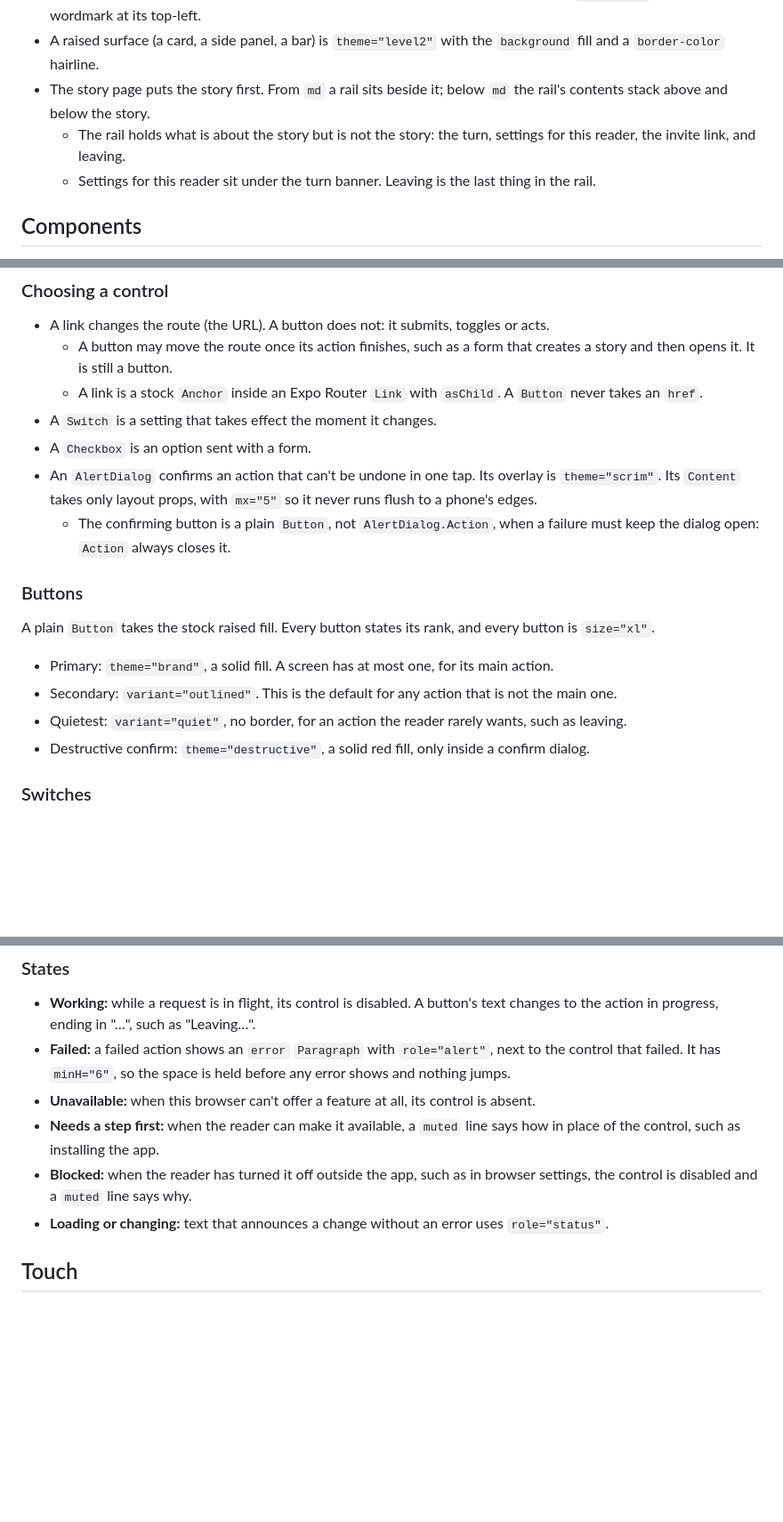
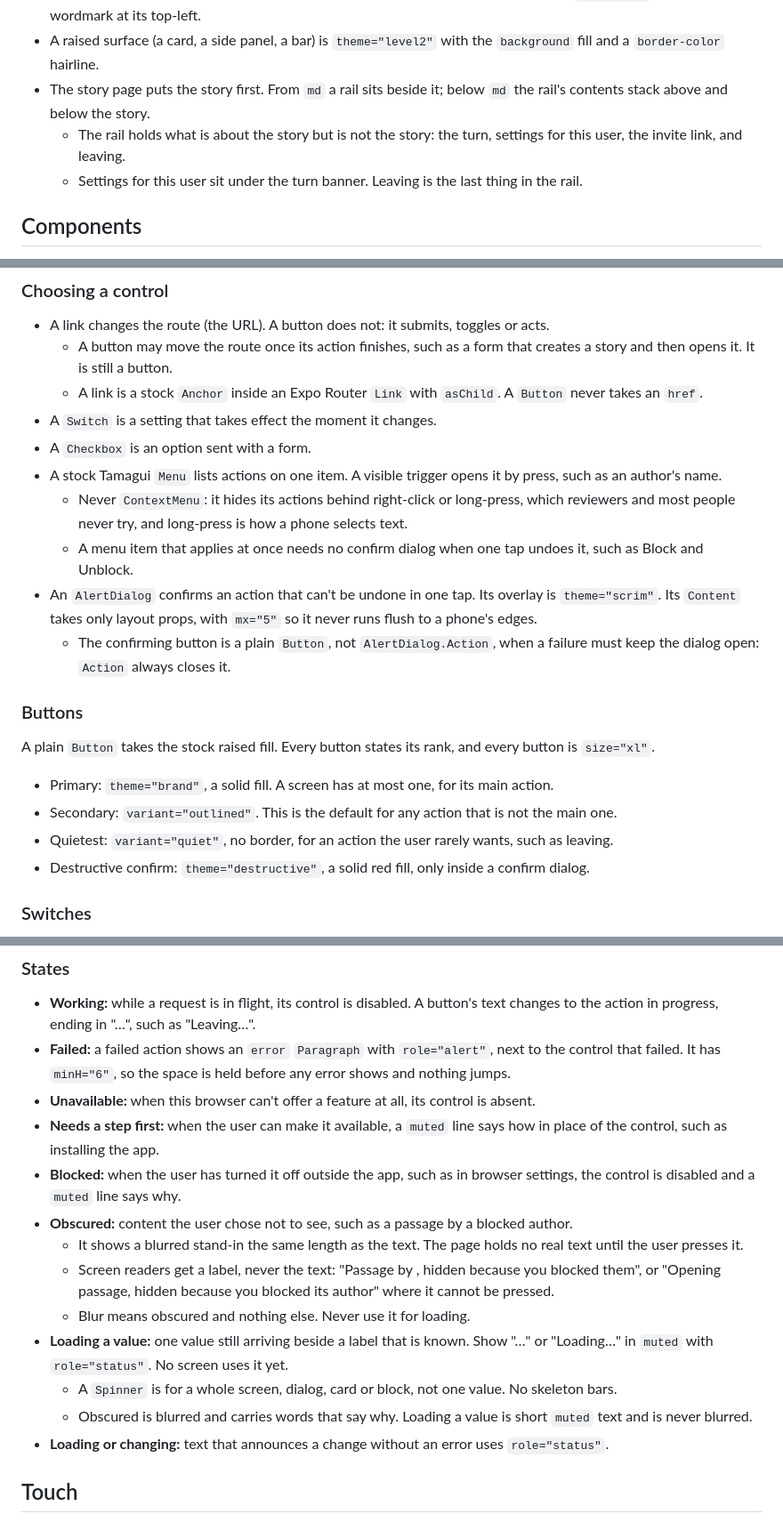
Before and after one commit to ebh/andthen, a Markdown page: .claude/rules/ui.md, 3 parts joined by grey strips. Shown at 89% size. Rendered like a GitHub page; blank space fills up the shorter version.

```diff
--- a/.claude/rules/ui.md
+++ b/.claude/rules/ui.md
@@ -32,8 +33,8 @@ The app exists to be read. Every visual decision serves the story text first.
 - A simple page (loading, error, not found, a lone form) is one centred column, at most `simplePage` wide, with the wordmark at its top-left.
 - A raised surface (a card, a side panel, a bar) is `theme="level2"` with the `background` fill and a `border-color` hairline.
 - The story page puts the story first. From `md` a rail sits beside it; below `md` the rail's contents stack above and below the story.
-  - The rail holds what is about the story but is not the story: the turn, settings for this reader, the invite link, and leaving.
-  - Settings for this reader sit under the turn banner. Leaving is the last thing in the rail.
+  - The rail holds what is about the story but is not the story: the turn, settings for this user, the invite link, and leaving.
+  - Settings for this user sit under the turn banner. Leaving is the last thing in the rail.
 
 ## Components
 
@@ -69,6 +71,9 @@ The kit is Tamagui. Its components are used as they come, doing what its docs sa
   - A link is a stock `Anchor` inside an Expo Router `Link` with `asChild`. A `Button` never takes an `href`.
 - A `Switch` is a setting that takes effect the moment it changes.
 - A `Checkbox` is an option sent with a form.
+- A stock Tamagui `Menu` lists actions on one item. A visible trigger opens it by press, such as an author's name.
+  - Never `ContextMenu`: it hides its actions behind right-click or long-press, which reviewers and most people never try, and long-press is how a phone selects text.
+  - A menu item that applies at once needs no confirm dialog when one tap undoes it, such as Block and Unblock.
 - An `AlertDialog` confirms an action that can't be undone in one tap. Its overlay is `theme="scrim"`. Its `Content` takes only layout props, with `mx="5"` so it never runs flush to a phone's edges.
   - The confirming button is a plain `Button`, not `AlertDialog.Action`, when a failure must keep the dialog open: `Action` always closes it.
 
@@ -78,7 +83,7 @@ A plain `Button` takes the stock raised fill. Every button states its rank, and
 
 - Primary: `theme="brand"`, a solid fill. A screen has at most one, for its main action.
 - Secondary: `variant="outlined"`. This is the default for any action that is not the main one.
-- Quietest: `variant="quiet"`, no border, for an action the reader rarely wants, such as leaving.
+- Quietest: `variant="quiet"`, no border, for an action the user rarely wants, such as leaving.
 - Destructive confirm: `theme="destructive"`, a solid red fill, only inside a confirm dialog.
 
 ### Switches
@@ -94,8 +99,15 @@ Every switch is built the same way:
 - **Working:** while a request is in flight, its control is disabled. A button's text changes to the action in progress, ending in "…", such as "Leaving…".
 - **Failed:** a failed action shows an `error` `Paragraph` with `role="alert"`, next to the control that failed. It has `minH="6"`, so the space is held before any error shows and nothing jumps.
 - **Unavailable:** when this browser can't offer a feature at all, its control is absent.
-- **Needs a step first:** when the reader can make it available, a `muted` line says how in place of the control, such as installing the app.
-- **Blocked:** when the reader has turned it off outside the app, such as in browser settings, the control is disabled and a `muted` line says why.
+- **Needs a step first:** when the user can make it available, a `muted` line says how in place of the control, such as installing the app.
+- **Blocked:** when the user has turned it off outside the app, such as in browser settings, the control is disabled and a `muted` line says why.
+- **Obscured:** content the user chose not to see, such as a passage by a blocked author.
+  - It shows a blurred stand-in the same length as the text. The page holds no real text until the user presses it.
+  - Screen readers get a label, never the text: "Passage by <name>, hidden because you blocked them", or "Opening passage, hidden because you blocked its author" where it cannot be pressed.
+  - Blur means obscured and nothing else. Never use it for loading.
+- **Loading a value:** one value still arriving beside a label that is known. Show "…" or "Loading…" in `muted` with `role="status"`. No screen uses it yet.
+  - A `Spinner` is for a whole screen, dialog, card or block, not one value. No skeleton bars.
+  - Obscured is blurred and carries words that say why. Loading a value is short `muted` text and is never blurred.
 - **Loading or changing:** text that announces a change without an error uses `role="status"`.
 
 ## Touch
```
Also changed, not shown: other parts of .claude/rules/ui.md (+6 -3 lines), docs/constraints.md (+9 -0 lines), docs/domain.md (+4 -3 lines).
